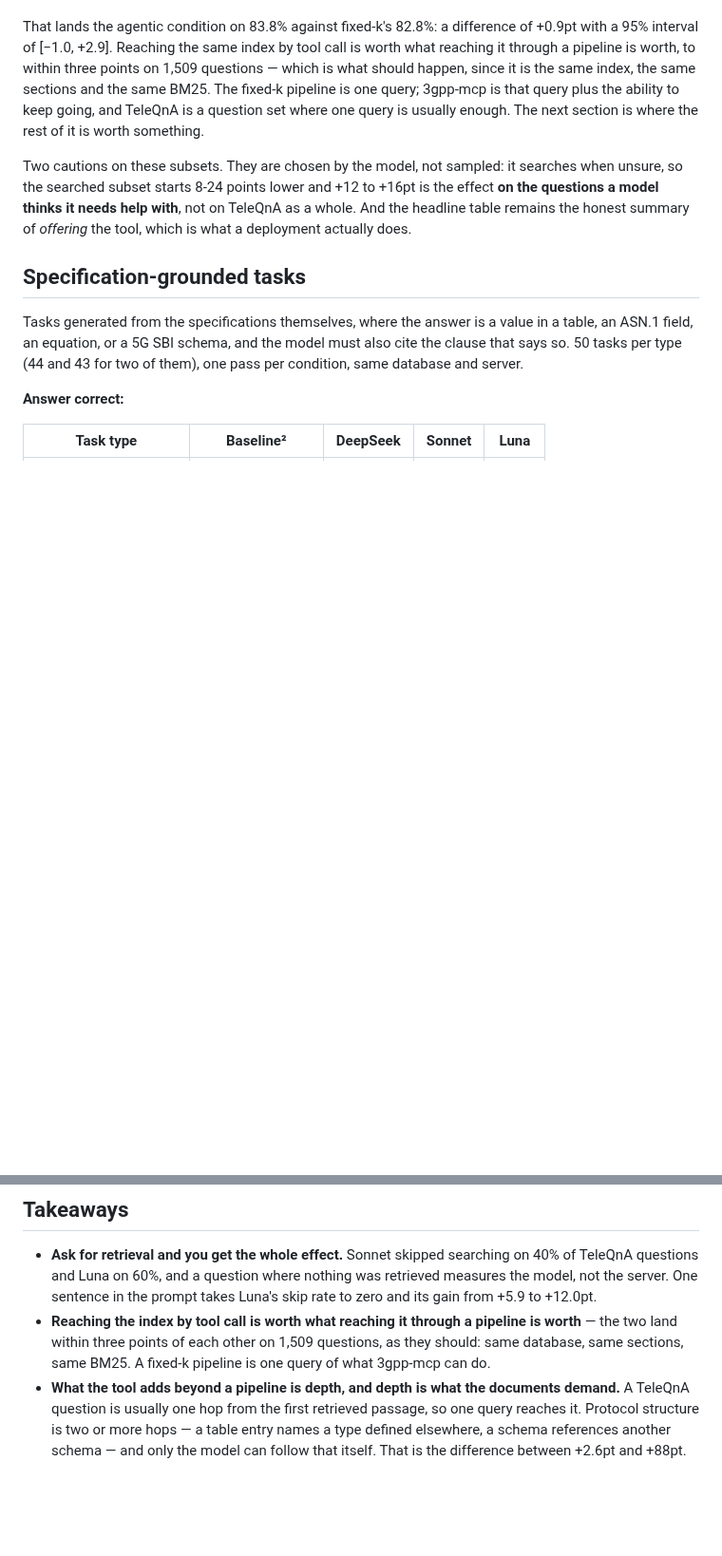
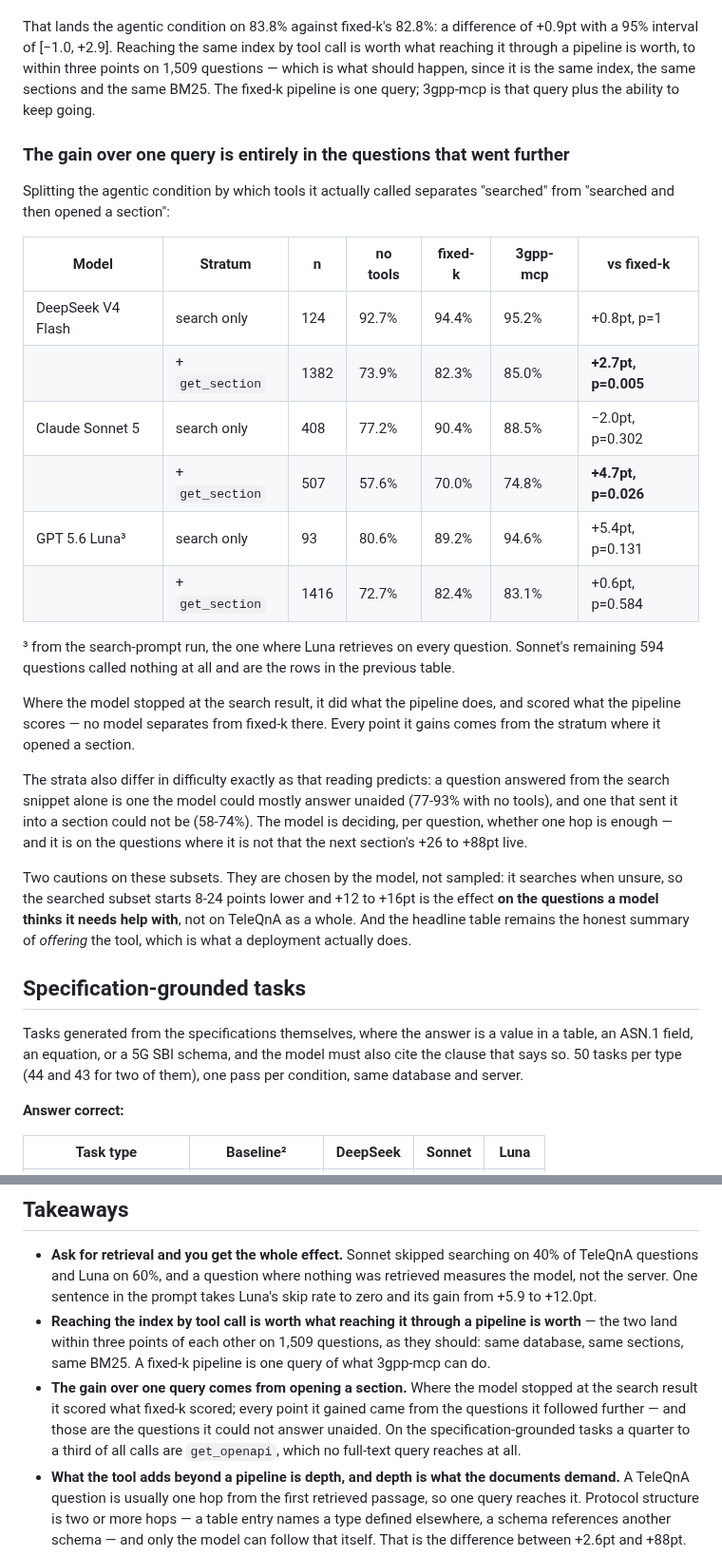
Before and after one commit to higebu/3gpp-mcp, a Markdown page: BENCHMARK.md, 2 parts joined by grey strips. Shown at 95% size. Drawn GitHub-style; blank space fills up the shorter version.

Commit message:
docs: locate the gain over a one-query pipeline
Splitting the agentic condition by which tools it called shows where its
advantage over fixed-k actually sits. Where the model stopped at the search
result it did what the pipeline does and scored what the pipeline scores - no
model separates from fixed-k in that stratum. Every point comes from the
questions where it went on to open a section: DeepSeek +2.7pt (p=0.005),
Sonnet +4.7pt (p=0.026).

The strata differ in difficulty in the direction that reading predicts. A
question answered from the snippet alone is one the model could mostly answer
unaided (77-93% with no tools); one that sent it into a section could not be
(58-74%). It is deciding per question whether one hop is enough.

On the specification-grounded tasks, where one hop is never enough, a quarter
to a third of all calls are get_openapi - a store no full-text query reaches.

```diff
--- a/BENCHMARK.md
+++ b/BENCHMARK.md
@@ -116,9 +116,36 @@ of +0.9pt with a 95% interval of [−1.0, +2.9]. Reaching the same index by
 tool call is worth what reaching it through a pipeline is worth, to within
 three points on 1,509 questions — which is what should happen, since it is the
 same index, the same sections and the same BM25. The fixed-k pipeline is one
-query; 3gpp-mcp is that query plus the ability to keep going, and TeleQnA is a
-question set where one query is usually enough. The next section is where the
-rest of it is worth something.
+query; 3gpp-mcp is that query plus the ability to keep going.
+
+### The gain over one query is entirely in the questions that went further
+
+Splitting the agentic condition by which tools it actually called separates
+"searched" from "searched and then opened a section":
+
+| Model | Stratum | n | no tools | fixed-k | 3gpp-mcp | vs fixed-k |
+|---|---|---|---|---|---|---|
+| DeepSeek V4 Flash | search only | 124 | 92.7% | 94.4% | 95.2% | +0.8pt, p=1 |
+| | + `get_section` | 1382 | 73.9% | 82.3% | 85.0% | **+2.7pt, p=0.005** |
+| Claude Sonnet 5 | search only | 408 | 77.2% | 90.4% | 88.5% | −2.0pt, p=0.302 |
+| | + `get_section` | 507 | 57.6% | 70.0% | 74.8% | **+4.7pt, p=0.026** |
+| GPT 5.6 Luna³ | search only | 93 | 80.6% | 89.2% | 94.6% | +5.4pt, p=0.131 |
+| | + `get_section` | 1416 | 72.7% | 82.4% | 83.1% | +0.6pt, p=0.584 |
+
+³ from the search-prompt run, the one where Luna retrieves on every question.
+Sonnet's remaining 594 questions called nothing at all and are the rows in the
+previous table.
+
+Where the model stopped at the search result, it did what the pipeline does,
+and scored what the pipeline scores — no model separates from fixed-k there.
+Every point it gains comes from the stratum where it opened a section.
+
+The strata also differ in difficulty exactly as that reading predicts: a
+question answered from the search snippet alone is one the model could mostly
+answer unaided (77-93% with no tools), and one that sent it into a section
+could not be (58-74%). The model is deciding, per question, whether one hop is
+enough — and it is on the questions where it is not that the next section's
++26 to +88pt live.
 
 Two cautions on these subsets. They are chosen by the model, not sampled: it
 searches when unsure, so the searched subset starts 8-24 points lower and
@@ -182,6 +209,12 @@ difference retrieval depth makes.
   pipeline is worth** — the two land within three points of each other on
   1,509 questions, as they should: same database, same sections, same BM25.
   A fixed-k pipeline is one query of what 3gpp-mcp can do.
+- **The gain over one query comes from opening a section.** Where the model
+  stopped at the search result it scored what fixed-k scored; every point it
+  gained came from the questions it followed further — and those are the
+  questions it could not answer unaided. On the specification-grounded tasks
+  a quarter to a third of all calls are `get_openapi`, which no full-text
+  query reaches at all.
 - **What the tool adds beyond a pipeline is depth, and depth is what the
   documents demand.** A TeleQnA question is usually one hop from the first
   retrieved passage, so one query reaches it. Protocol structure is two or more
```
